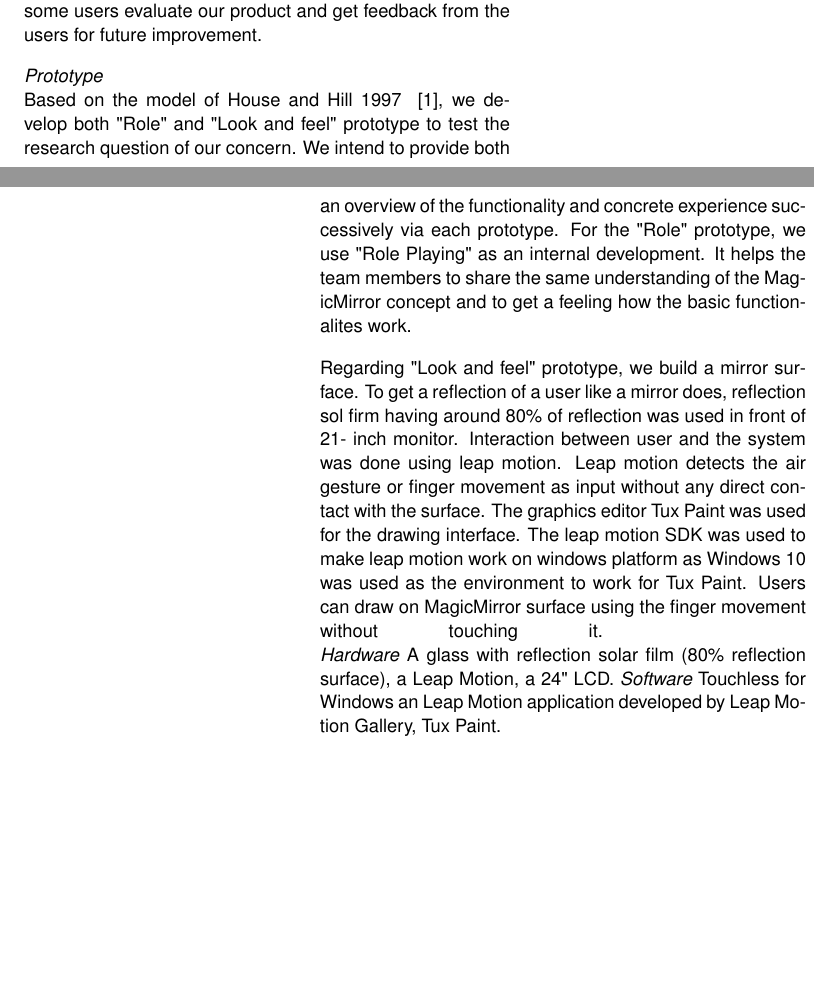
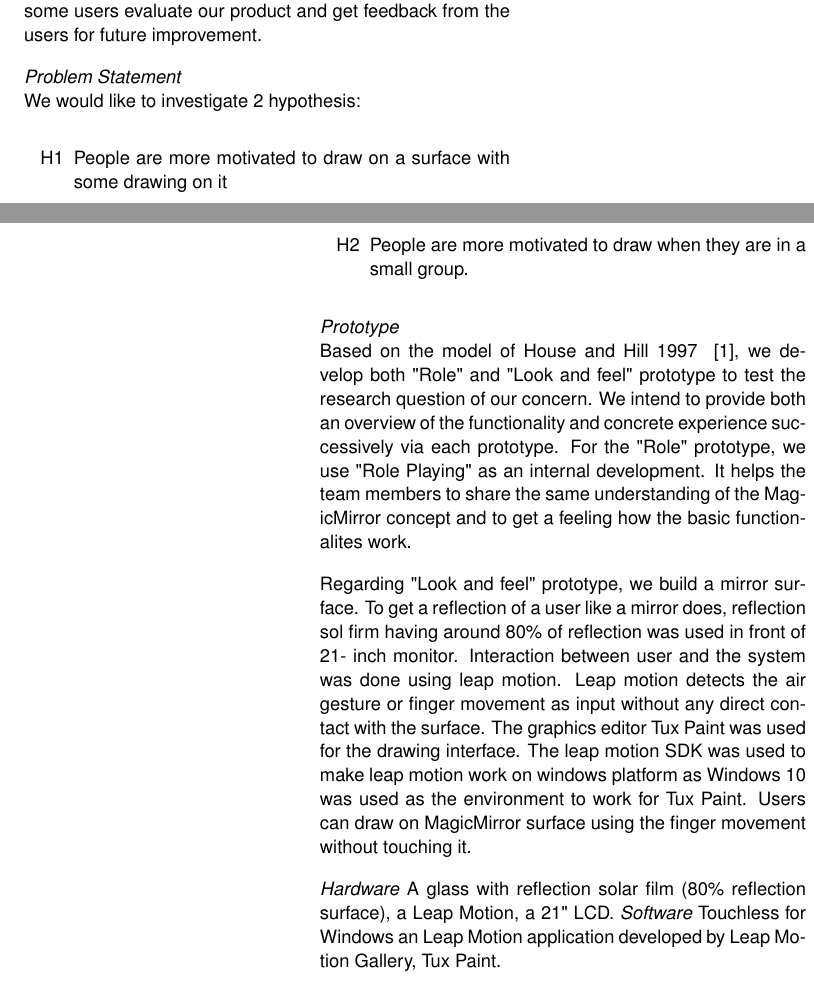
Before and after one commit to Louuiissaa/MagicFourPaper, a LaTeX document (LaTeX/extended-abstract.tex): two parts of the columns of pages 2 and 3 of 4, joined at a grey line, cut so that both start at the same text, the shorter picture padded with empty space. The pictures show the PDF file LaTeX/extended-abstract.pdf that the author committed with the source.

Commit message:
Fix hypothesis and categories

```diff
--- a/LaTeX/extended-abstract.tex
+++ b/LaTeX/extended-abstract.tex
@@ -150,12 +148,18 @@ In comparison, to various projects and works mentioned above, our proposed aim i
 
 \section{Case Study}
 We would like to show the features of our product and with some users evaluate our product and get feedback from the users for future improvement.
+\subsection{Problem Statement}
+We would like to investigate 2 hypothesis:
+\begin{itemize}
+	\item[H1] People are more motivated to draw on a surface with some drawing on it
+	\item[H2] People are more motivated to draw when they are in a small group.
+\end{itemize}
+
 \subsection{Prototype}
 Based on the model of House and Hill 1997 ~\cite{houde_chapter_1997}, we develop both "Role" and "Look and feel" prototype to test the research question of our concern. We intend to provide both an overview of the functionality and concrete experience successively via each prototype.
 For the "Role" prototype, we use "Role Playing" as an internal development. It helps the team members to share the same understanding of the MagicMirror concept and to get a feeling how the basic functionalites work.
 
 Regarding "Look and feel" prototype, we build a mirror surface. To get a reflection of a user like a mirror does, reflection sol firm having around 80\% of reflection was used in front of 21- inch monitor. Interaction between user and the system was done using leap motion. Leap motion detects the air gesture or finger movement as input without any direct contact with the surface. The graphics editor Tux Paint was used for the drawing interface. The leap motion SDK was used to make leap motion work on windows platform as Windows 10 was used as the environment to work for Tux Paint. Users can draw on MagicMirror surface using the finger movement without touching it.
 \begin{figure}[h]
-\caption{The components of MagicMirror}
-\centering
-\includegraphics[width=10cm, height=7cm, angle=-90]{images/prototype}
+	\center
+  	\includegraphics[height=4cm, scale=0.2]{images/prototype}
@@ -162,7 +171,7 @@ Regarding "Look and feel" prototype, we build a mirror surface. To get a reflect
 \end{figure}
-\linebreak
+
 \textit{Hardware}
-A glass with reflection solar film (80\% reflection surface), a Leap Motion, a 24" LCD.
+A glass with reflection solar film (80\% reflection surface), a Leap Motion, a 21" LCD.
 \textit{Software}
 Touchless for Windows an Leap Motion application developed by Leap Motion Gallery, Tux Paint.
 
```
Also changed, not shown: LaTeX/extended-abstract.pdf, LaTeX/images/prototype.jpg, LaTeX/extended-abstract.tex (13 more changed lines).
